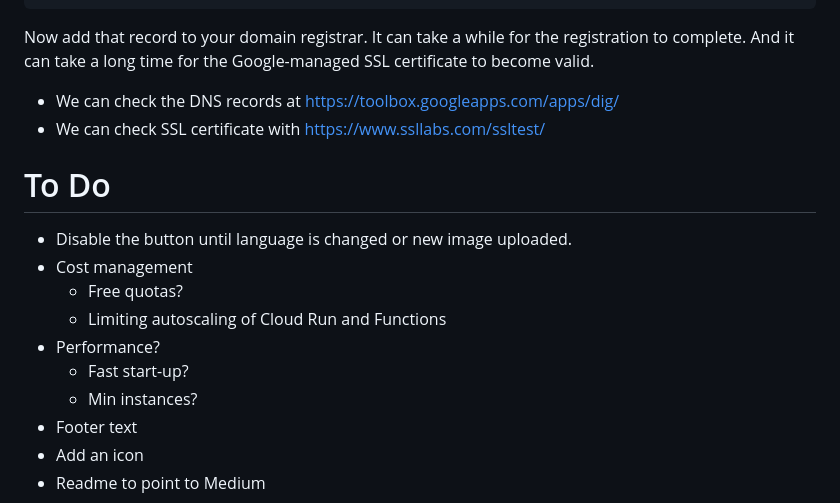
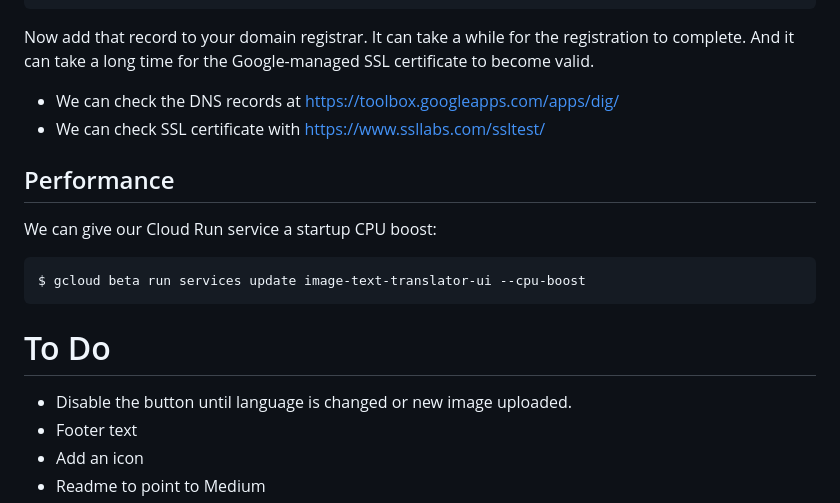
Before and after one commit to apsocarras/image-text-translator, a Markdown page: README.md, the part around the change. Rendered like a GitHub page.

Commit message:
CPU boost documented

````diff
--- a/README.md
+++ b/README.md
@@ -350,15 +350,17 @@ Now add that record to your domain registrar. It can take a while for the regist
 - We can check the DNS records at https://toolbox.googleapps.com/apps/dig/
 - We can check SSL certificate with https://www.ssllabs.com/ssltest/
 
+## Performance
+
+We can give our Cloud Run service a startup CPU boost:
+
+```bash
+$ gcloud beta run services update image-text-translator-ui --cpu-boost
+```
+
 # To Do
 
 - Disable the button until language is changed or new image uploaded.
-- Cost management
-  - Free quotas?
-  - Limiting autoscaling of Cloud Run and Functions
-- Performance?
-  - Fast start-up?
-  - Min instances?
 - Footer text
 - Add an icon
 - Readme to point to Medium
````
